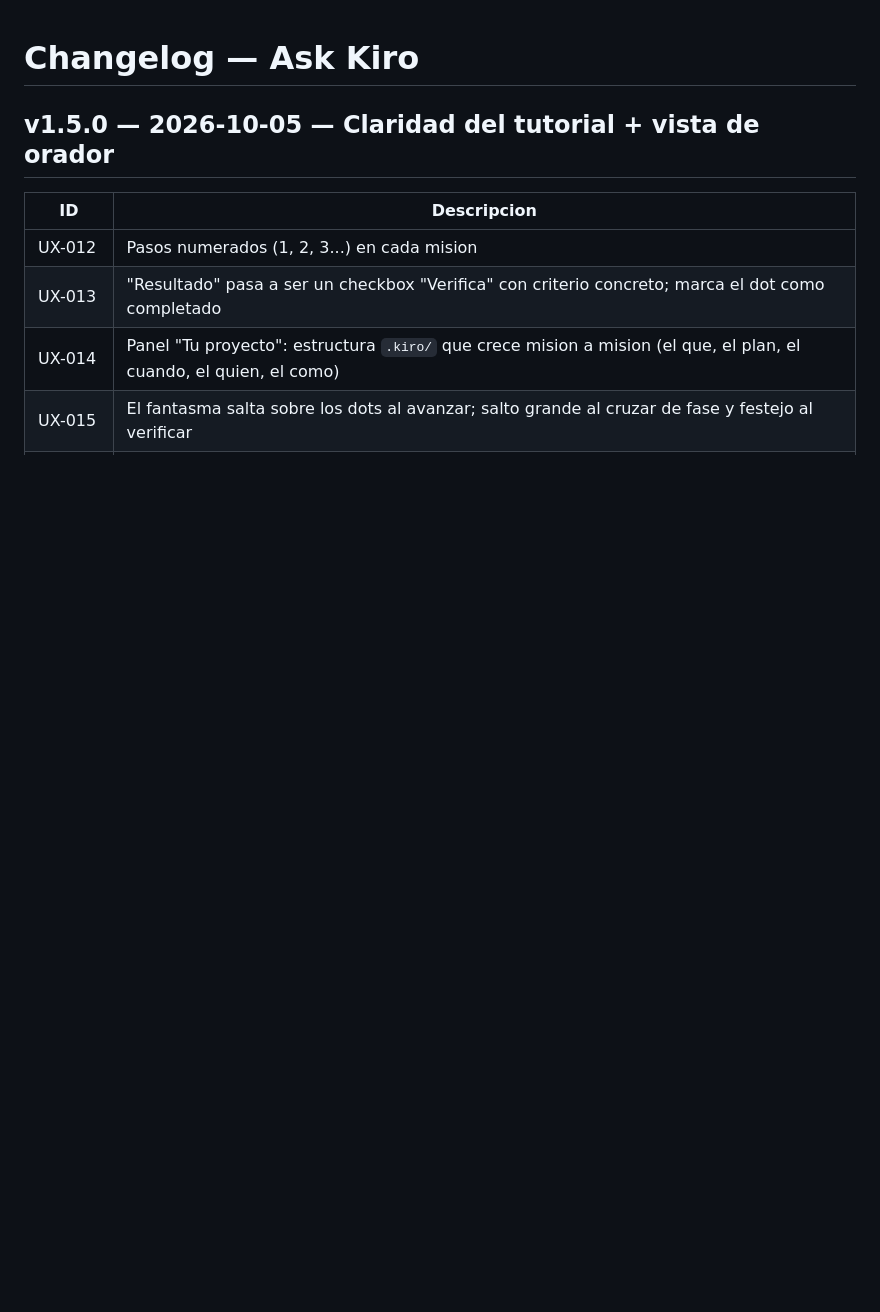
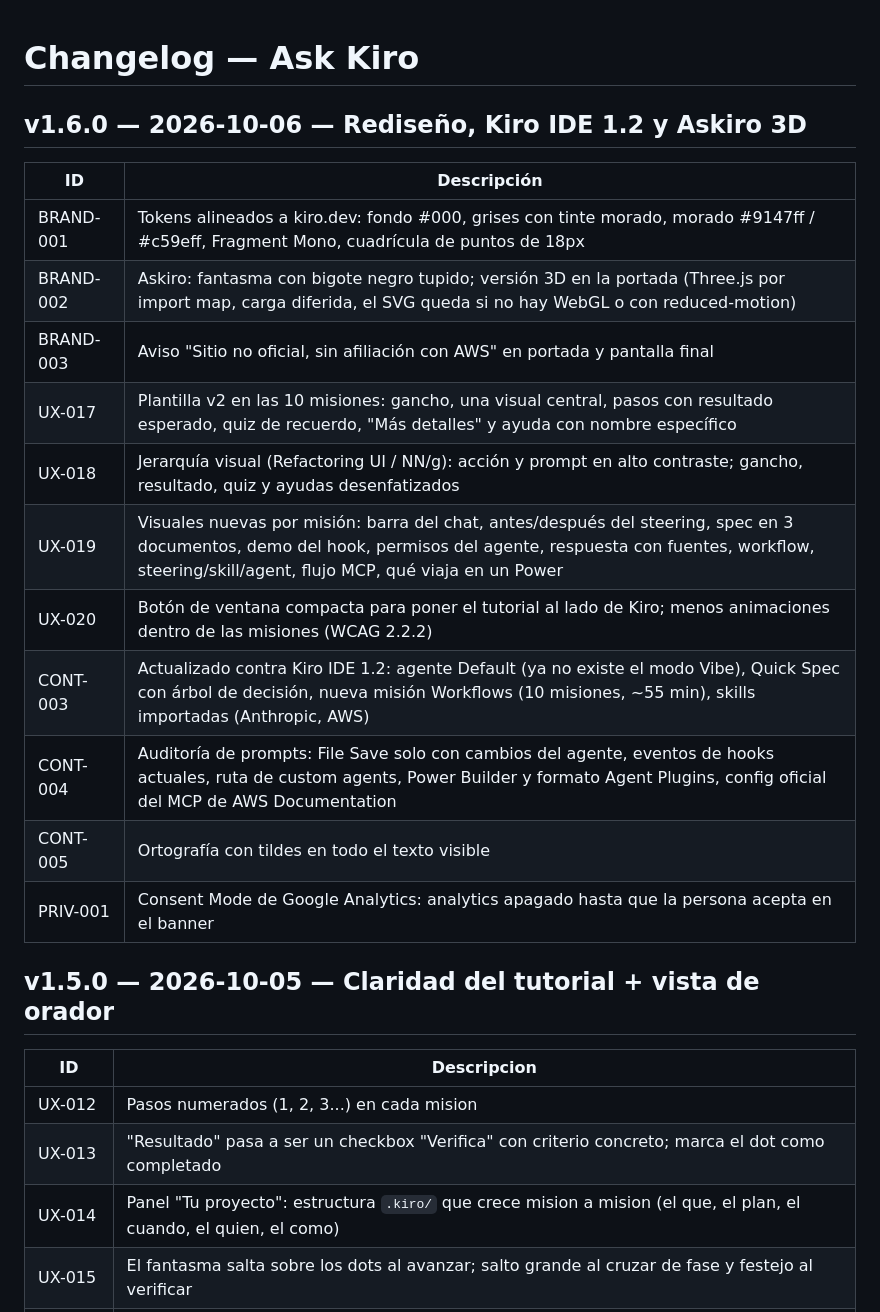
Before and after one commit to deltamacuro/askkiro, a Markdown page: CHANGELOG.md, the part around the change. Drawn GitHub-style; blank space fills up the shorter version.

Commit message:
docs: CHANGELOG v1.6.0

```diff
--- a/CHANGELOG.md
+++ b/CHANGELOG.md
@@ -1,4 +1,20 @@
 # Changelog — Ask Kiro
+
+## v1.6.0 — 2026-10-06 — Rediseño, Kiro IDE 1.2 y Askiro 3D
+
+| ID | Descripción |
+|----|-------------|
+| BRAND-001 | Tokens alineados a kiro.dev: fondo #000, grises con tinte morado, morado #9147ff / #c59eff, Fragment Mono, cuadrícula de puntos de 18px |
+| BRAND-002 | Askiro: fantasma con bigote negro tupido; versión 3D en la portada (Three.js por import map, carga diferida, el SVG queda si no hay WebGL o con reduced-motion) |
+| BRAND-003 | Aviso "Sitio no oficial, sin afiliación con AWS" en portada y pantalla final |
+| UX-017 | Plantilla v2 en las 10 misiones: gancho, una visual central, pasos con resultado esperado, quiz de recuerdo, "Más detalles" y ayuda con nombre específico |
+| UX-018 | Jerarquía visual (Refactoring UI / NN/g): acción y prompt en alto contraste; gancho, resultado, quiz y ayudas desenfatizados |
+| UX-019 | Visuales nuevas por misión: barra del chat, antes/después del steering, spec en 3 documentos, demo del hook, permisos del agente, respuesta con fuentes, workflow, steering/skill/agent, flujo MCP, qué viaja en un Power |
+| UX-020 | Botón de ventana compacta para poner el tutorial al lado de Kiro; menos animaciones dentro de las misiones (WCAG 2.2.2) |
+| CONT-003 | Actualizado contra Kiro IDE 1.2: agente Default (ya no existe el modo Vibe), Quick Spec con árbol de decisión, nueva misión Workflows (10 misiones, ~55 min), skills importadas (Anthropic, AWS) |
+| CONT-004 | Auditoría de prompts: File Save solo con cambios del agente, eventos de hooks actuales, ruta de custom agents, Power Builder y formato Agent Plugins, config oficial del MCP de AWS Documentation |
+| CONT-005 | Ortografía con tildes en todo el texto visible |
+| PRIV-001 | Consent Mode de Google Analytics: analytics apagado hasta que la persona acepta en el banner |
 
 ## v1.5.0 — 2026-10-05 — Claridad del tutorial + vista de orador
 
```
